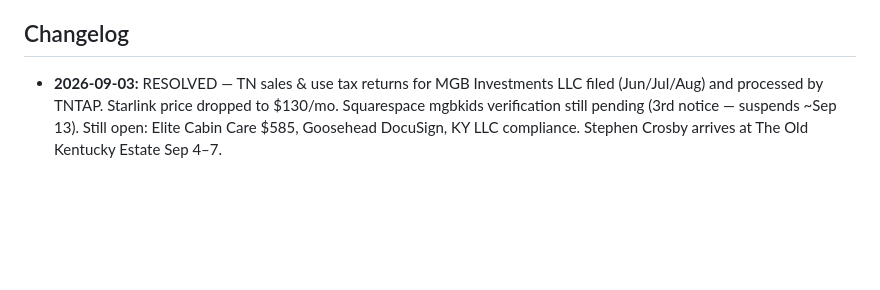
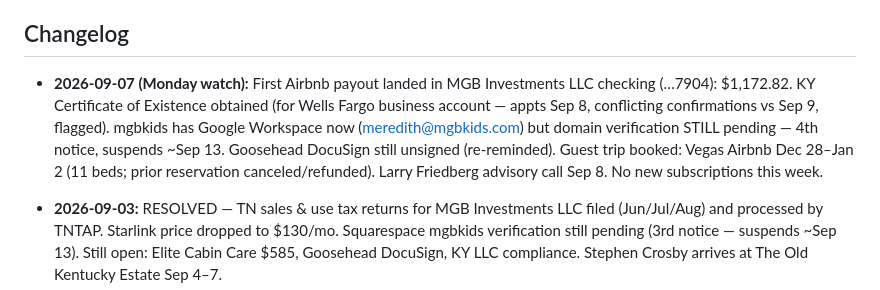
Before and after one commit to bledsml/file-Users-meredithbledsoe-Downloads-org_chart.html, a Markdown page: ai-workforce/CONTEXT.md, the part around the change. Rendered like a GitHub page; blank space fills up the shorter version.

Commit message:
CONTEXT: Sep 7 Monday watch — first Airbnb payout, KY certificate, domain deadline nearing
Co-Authored-By: Claude Fable 5 <noreply@anthropic.com>
Claude-Session: https://claude.ai/code/session_01TwEy1519jPm3u89hDAJmoe

```diff
--- a/ai-workforce/CONTEXT.md
+++ b/ai-workforce/CONTEXT.md
@@ -121,6 +121,14 @@ cadences captured yet — appointment-scheduler's first task is to collect them.
 
 ## Changelog
 
+- **2026-09-07 (Monday watch):** First Airbnb payout landed in MGB Investments
+  LLC checking (…7904): $1,172.82. KY Certificate of Existence obtained (for
+  Wells Fargo business account — appts Sep 8, conflicting confirmations vs
+  Sep 9, flagged). mgbkids has Google Workspace now (meredith@mgbkids.com) but
+  domain verification STILL pending — 4th notice, suspends ~Sep 13. Goosehead
+  DocuSign still unsigned (re-reminded). Guest trip booked: Vegas Airbnb
+  Dec 28–Jan 2 (11 beds; prior reservation canceled/refunded). Larry Friedberg
+  advisory call Sep 8. No new subscriptions this week.
 - **2026-09-03:** RESOLVED — TN sales & use tax returns for MGB Investments LLC
   filed (Jun/Jul/Aug) and processed by TNTAP. Starlink price dropped to
   $130/mo. Squarespace mgbkids verification still pending (3rd notice —
```
